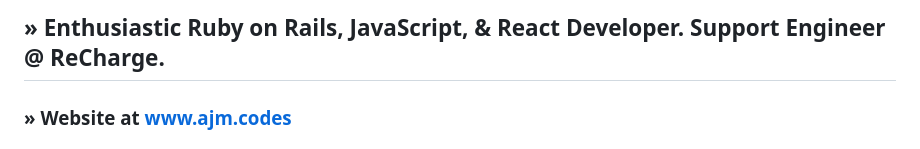
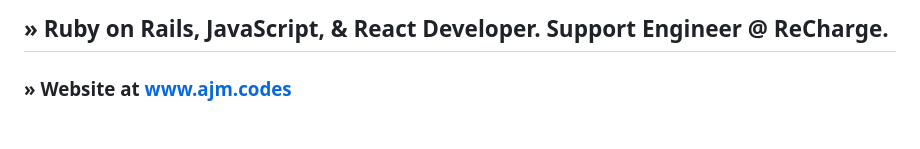
Before and after one commit to ajmarkow/ajmarkow, a Markdown page: README.md, the part around the change. Drawn GitHub-style.

```diff
--- a/README.md
+++ b/README.md
@@ -1,4 +1,4 @@
-## » Enthusiastic Ruby on Rails, JavaScript, & React Developer. Support Engineer @ ReCharge.
+## »  Ruby on Rails, JavaScript, & React Developer. Support Engineer @ ReCharge.
 ### » Website at <a href='https://ajm.codes'>www.ajm.codes</a>
 
 ### » Connect with me
```
